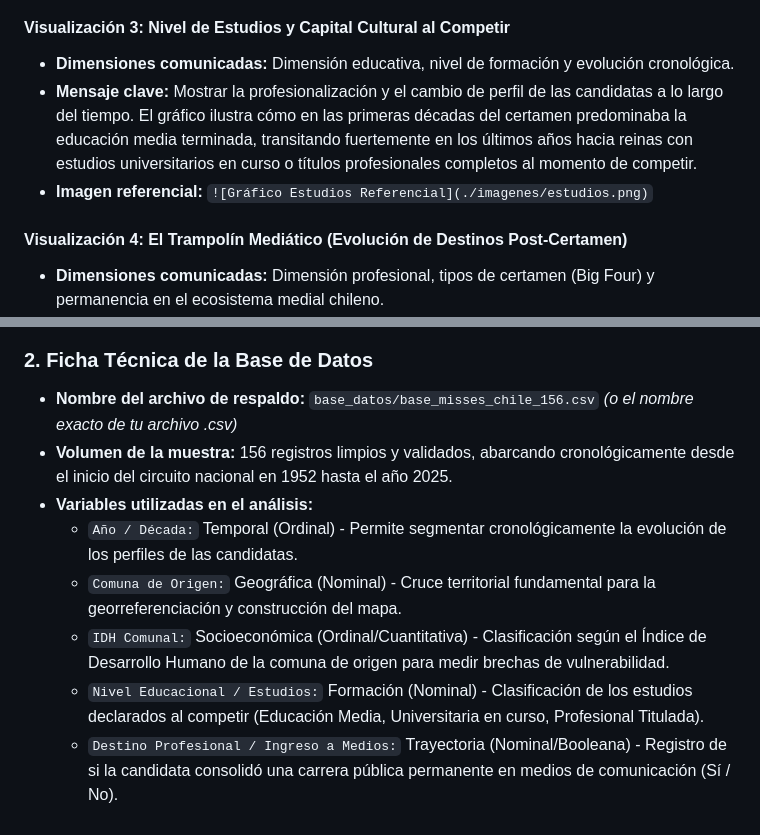
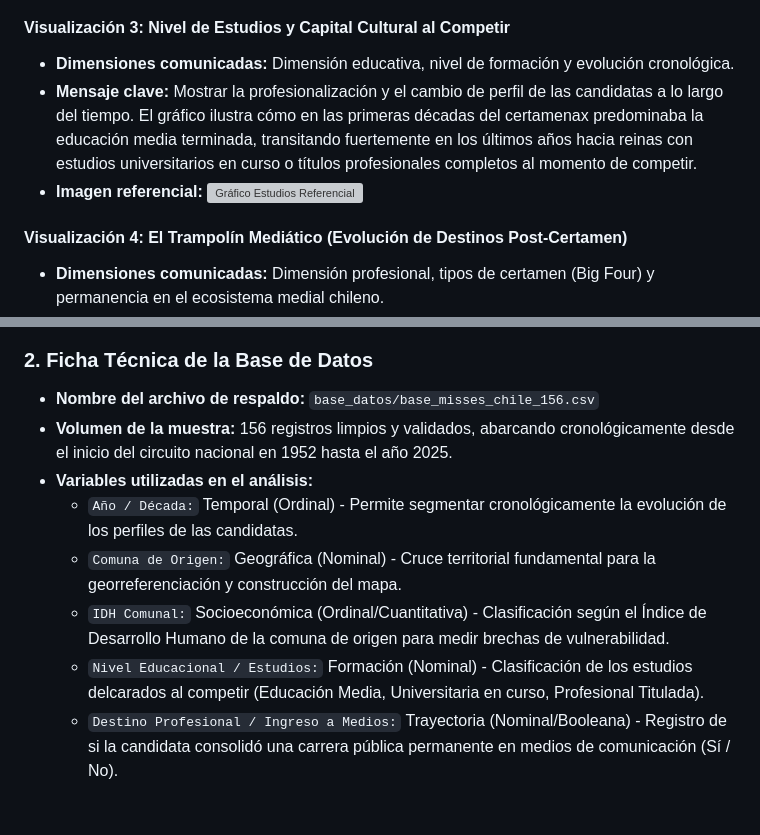
Before and after one commit to emiliabertran/proyecto-araya-bertran-gil, a Markdown page: ENTREGA_05/visualizaciones/analisis_visualizaciones.md, 2 parts joined by grey strips. GitHub-like rendering; grey boxes are pictures that could not be loaded.

```diff
--- a/ENTREGA_05/visualizaciones/analisis_visualizaciones.md
+++ b/ENTREGA_05/visualizaciones/analisis_visualizaciones.md
@@ -13,8 +14,9 @@
 
 #### Visualización 3: Nivel de Estudios y Capital Cultural al Competir
 * **Dimensiones comunicadas:** Dimensión educativa, nivel de formación y evolución cronológica.
-* **Mensaje clave:** Mostrar la profesionalización y el cambio de perfil de las candidatas a lo largo del tiempo. El gráfico ilustra cómo en las primeras décadas del certamen predominaba la educación media terminada, transitando fuertemente en los últimos años hacia reinas con estudios universitarios en curso o títulos profesionales completos al momento de competir.
-* **Imagen referencial:** `![Gráfico Estudios Referencial](./imagenes/estudios.png)`
+* **Mensaje clave:** Mostrar la profesionalización y el cambio de perfil de las candidatas a lo largo del tiempo. El gráfico ilustra cómo en las primeras décadas del certamenax predominaba la educación media terminada, transitando fuertemente en los últimos años hacia reinas con estudios universitarios en curso o títulos profesionales completos al momento de competir.
+* **Imagen referencial:**
+![Gráfico Estudios Referencial](./imagenes/estudios.png)
 
 #### Visualización 4: El Trampolín Mediático (Evolución de Destinos Post-Certamen)
 * **Dimensiones comunicadas:** Dimensión profesional, tipos de certamen (Big Four) y permanencia en el ecosistema medial chileno.
@@ -24,11 +26,11 @@
 
 ###  2. Ficha Técnica de la Base de Datos
 
-* **Nombre del archivo de respaldo:** `base_datos/base_misses_chile_156.csv` *(o el nombre exacto de tu archivo .csv)*
+* **Nombre del archivo de respaldo:** `base_datos/base_misses_chile_156.csv`
 * **Volumen de la muestra:** 156 registros limpios y validados, abarcando cronológicamente desde el inicio del circuito nacional en 1952 hasta el año 2025.
 * **Variables utilizadas en el análisis:**
   * `Año / Década:` Temporal (Ordinal) - Permite segmentar cronológicamente la evolución de los perfiles de las candidatas.
   * `Comuna de Origen:` Geográfica (Nominal) - Cruce territorial fundamental para la georreferenciación y construcción del mapa.
   * `IDH Comunal:` Socioeconómica (Ordinal/Cuantitativa) - Clasificación según el Índice de Desarrollo Humano de la comuna de origen para medir brechas de vulnerabilidad.
-  * `Nivel Educacional / Estudios:` Formación (Nominal) - Clasificación de los estudios declarados al competir (Educación Media, Universitaria en curso, Profesional Titulada).
+  * `Nivel Educacional / Estudios:` Formación (Nominal) - Clasificación de los estudios delcarados al competir (Educación Media, Universitaria en curso, Profesional Titulada).
   * `Destino Profesional / Ingreso a Medios:` Trayectoria (Nominal/Booleana) - Registro de si la candidata consolidó una carrera pública permanente en medios de comunicación (Sí / No).
```
Also changed, not shown: other parts of ENTREGA_05/visualizaciones/analisis_visualizaciones.md (+7 -6 lines).
